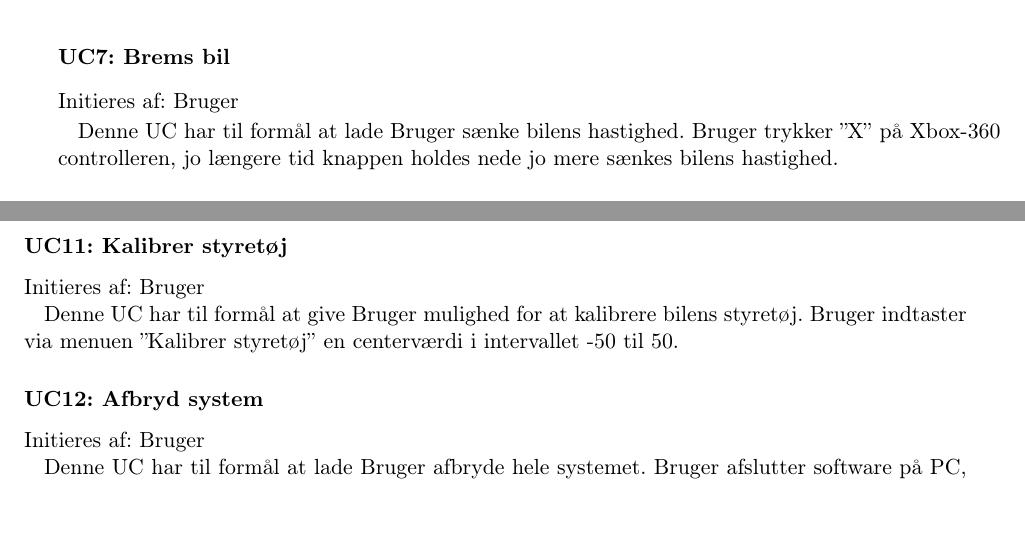
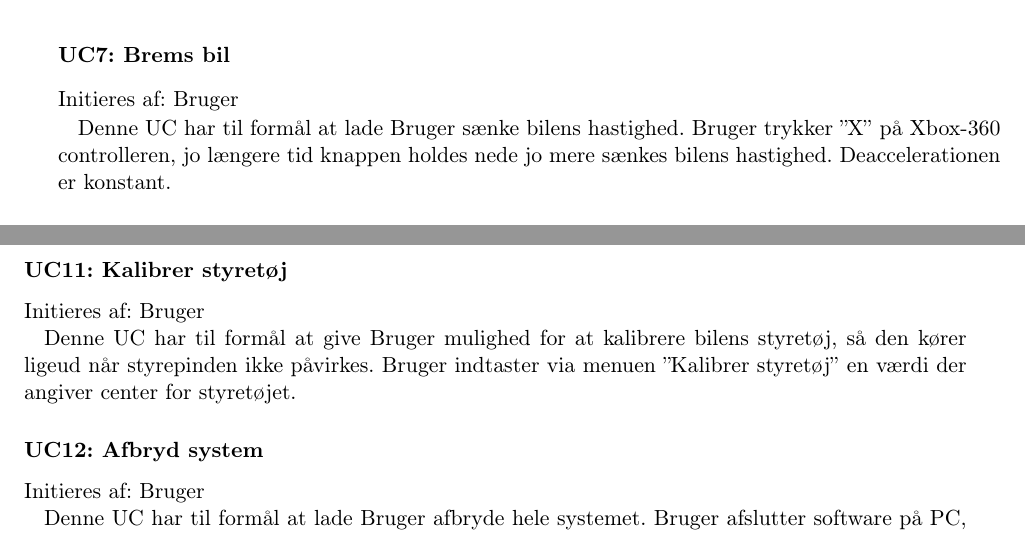
Before and after one commit to KarstenSN/E4PRJ4, a LaTeX book (LaTeX/projektdokumentation/projektdokumentation.tex, which reads LaTeX/projektdokumentation/kravspecifikation/kravspecifikation.tex): two parts of pages 14 and 15 of 46, joined at a grey line, cut so that both start at the same text, the shorter picture padded with empty space. The pictures show the PDF file LaTeX/projektdokumentation/projektdokumentation.pdf that the author committed with the source.

Commit message:
Flere rettelser

```diff
--- a/LaTeX/projektdokumentation/kravspecifikation/kravspecifikation.tex
+++ b/LaTeX/projektdokumentation/kravspecifikation/kravspecifikation.tex
@@ -177,7 +177,7 @@ Denne UC har til formål at lade Bruger ændre bilens retning. Bruger benytter v
 \subsubsection{UC7: Brems bil}
 Initieres af: Bruger
 
-Denne UC har til formål at lade Bruger sænke bilens hastighed. Bruger trykker ''X'' på Xbox-360 controlleren, jo længere tid knappen holdes nede jo mere sænkes bilens hastighed.
+Denne UC har til formål at lade Bruger sænke bilens hastighed. Bruger trykker ''X'' på Xbox-360 controlleren, jo længere tid knappen holdes nede jo mere sænkes bilens hastighed. Deaccelerationen er konstant.
 
 \subsubsection{UC8: Konfigurer IP-adresse}
 Initieres af: Bruger
@@ -197,7 +197,7 @@ Denne UC har til formål at give Bruger mulighed for at indstille en maksimumhas
 \subsubsection{UC11: Kalibrer styretøj}
 Initieres af: Bruger
 
-Denne UC har til formål at give Bruger mulighed for at kalibrere bilens styretøj. Bruger indtaster via menuen ''Kalibrer styretøj'' en centerværdi i intervallet -50 til 50.
+Denne UC har til formål at give Bruger mulighed for at kalibrere bilens styretøj, så den kører ligeud når styrepinden ikke påvirkes. Bruger indtaster via menuen ''Kalibrer styretøj'' en værdi der angiver center for styretøjet.
 
 \subsubsection{UC12: Afbryd system}
 Initieres af: Bruger
```
Also changed, not shown: LaTeX/projektdokumentation/projektdokumentation.pdf, 1 other file.
